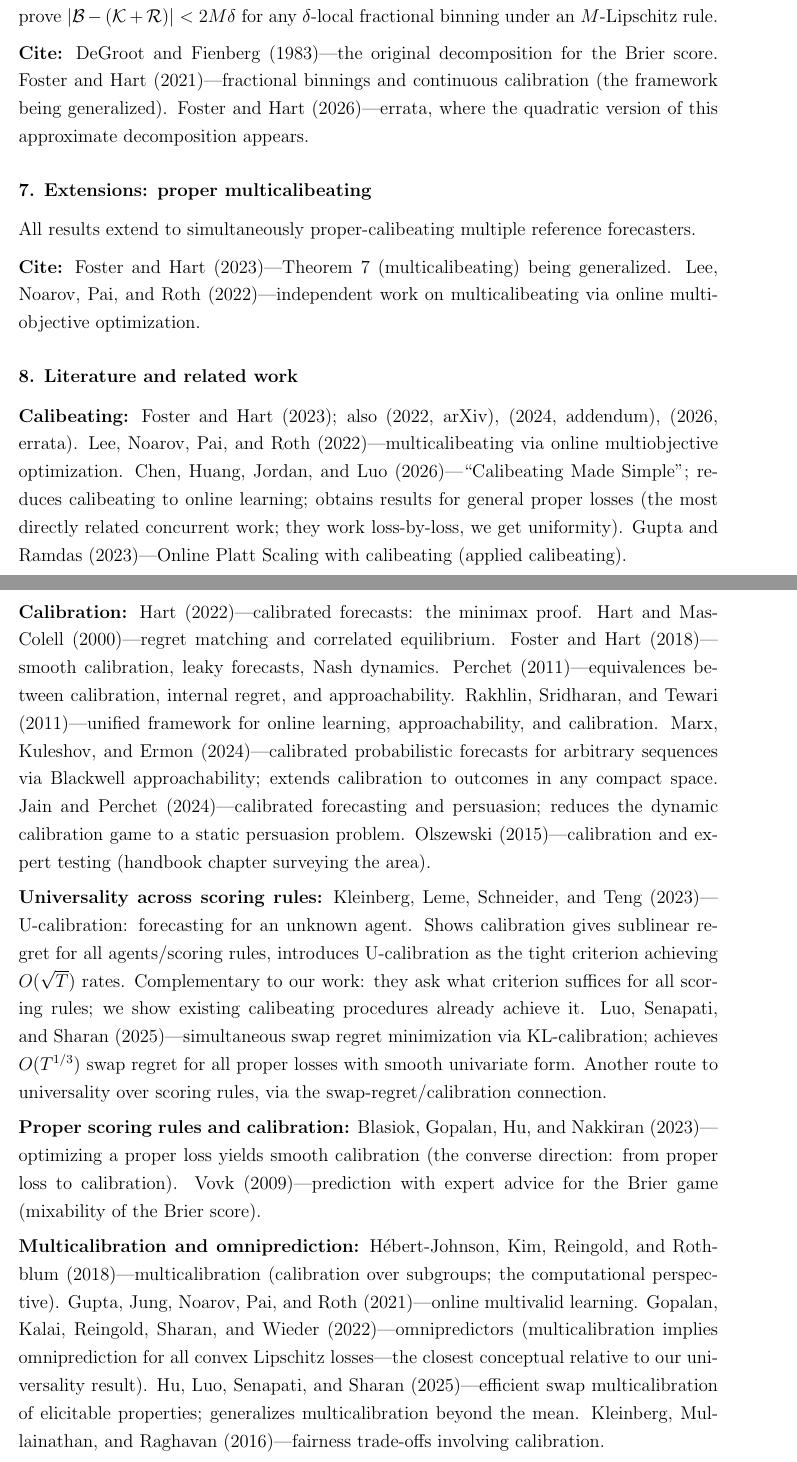
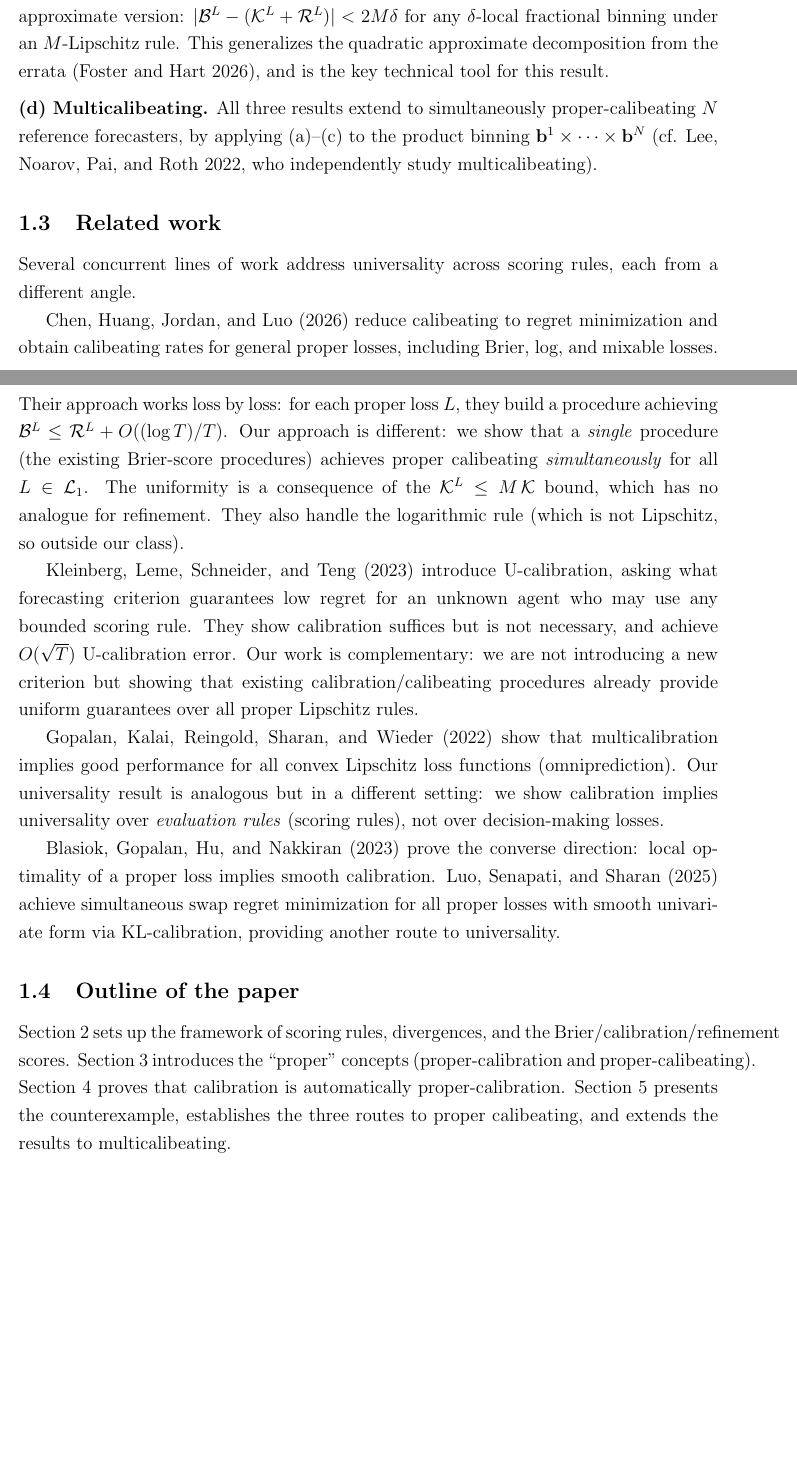
Before and after one commit to deanpfoster/research, a LaTeX paper (sergiu/calib-proper.tex): two parts of pages 4 and 5 of 32, joined at a grey line, cut at the place of the change, the shorter picture padded with empty space. Compiled offline with pdfLaTeX; a LaTeX package or settings file that is missing is left out.

Commit message:
Replace introduction outline with prose text
7-section introduction: setup and question, why nontrivial, main results
(calibration transfers / calibeating doesn't / three routes to proper
calibeating), related work, and paper outline. Merges best elements
from Claude/GPT/Gemini outlines into final prose.

Co-Authored-By: Claude Opus 4.6 <noreply@anthropic.com>

```diff
--- a/sergiu/calib-proper.tex
+++ b/sergiu/calib-proper.tex
@@ -122,9 +122,3 @@ http://www.ma.huji.ac.il/hart}}}
 
 \section{Introduction\label{s:intro}}
 
-%%% INTRODUCTION OUTLINE (by claude) %%%
-%%% Each section lists the citations it should contain. %%%
-
-\subsection{Outline}
-
-\subsubsection*{1. Proper scoring rules and the dominance of the quadratic
@@ -255,86 +241,0 @@ The classic $\mathcal{B}=\mathcal{K}+\mathcal{R}$ holds exactly when the
-binning refines the forecast-binning. We prove $|\mathcal{B}-(\mathcal{K}+%
-\mathcal{R})|<2M\delta$ for any $\delta$-local fractional binning under an
-$M$-Lipschitz rule.
-
-\medskip\noindent\textbf{Cite:}
-DeGroot and Fienberg (1983)---the original decomposition for the Brier
-score.
-Foster and Hart (2021)---fractional binnings and continuous calibration
-(the framework being generalized).
-Foster and Hart (2026)---errata, where the quadratic version of this
-approximate decomposition appears.
-
-\subsubsection*{7. Extensions: proper multicalibeating}
-
-All results extend to simultaneously proper-calibeating multiple reference
-forecasters.
-
-\medskip\noindent\textbf{Cite:}
-Foster and Hart (2023)---Theorem~7 (multicalibeating) being generalized.
-Lee, Noarov, Pai, and Roth (2022)---independent work on multicalibeating
-via online multiobjective optimization.
-
-\subsubsection*{8. Literature and related work}
-
-\noindent\textbf{Calibeating:}
-Foster and Hart (2023); also (2022, arXiv), (2024, addendum), (2026,
-errata).
-Lee, Noarov, Pai, and Roth (2022)---multicalibeating via online
-multiobjective optimization.
-Chen, Huang, Jordan, and Luo (2026)---\textquotedblleft Calibeating Made
-Simple\textquotedblright ; reduces calibeating to online learning; obtains
-results for general proper losses (the most directly related concurrent
-work; they work loss-by-loss, we get uniformity).
-Gupta and Ramdas (2023)---Online Platt Scaling with calibeating (applied
-calibeating).
-
-\medskip\noindent\textbf{Calibration:}
-Hart (2022)---calibrated forecasts: the minimax proof.
-Hart and Mas-Colell (2000)---regret matching and correlated equilibrium.
-Foster and Hart (2018)---smooth calibration, leaky forecasts, Nash
-dynamics.
-Perchet (2011)---equivalences between calibration, internal regret, and
-approachability.
-Rakhlin, Sridharan, and Tewari (2011)---unified framework for online
-learning, approachability, and calibration.
-Marx, Kuleshov, and Ermon (2024)---calibrated probabilistic forecasts for
-arbitrary sequences via Blackwell approachability; extends calibration to
-outcomes in any compact space.
-Jain and Perchet (2024)---calibrated forecasting and persuasion; reduces
-the dynamic calibration game to a static persuasion problem.
-Olszewski (2015)---calibration and expert testing (handbook chapter
-surveying the area).
-
-\medskip\noindent\textbf{Universality across scoring rules:}
-Kleinberg, Leme, Schneider, and Teng (2023)---U-calibration: forecasting
-for an unknown agent. Shows calibration gives sublinear regret for all
-agents/scoring rules, introduces U-calibration as the tight criterion
-achieving $O(\sqrt{T})$ rates. Complementary to our work: they ask what
-criterion suffices for all scoring rules; we show existing calibeating
-procedures already achieve it.
-Luo, Senapati, and Sharan (2025)---simultaneous swap regret minimization
-via KL-calibration; achieves $O(T^{1/3})$ swap regret for all proper
-losses with smooth univariate form. Another route to universality over
-scoring rules, via the swap-regret/calibration connection.
-
-\medskip\noindent\textbf{Proper scoring rules and calibration:}
-Blasiok, Gopalan, Hu, and Nakkiran (2023)---optimizing a proper loss
-yields smooth calibration (the converse direction: from proper loss to
-calibration).
-Vovk (2009)---prediction with expert advice for the Brier game
-(mixability of the Brier score).
-
-\medskip\noindent\textbf{Multicalibration and omniprediction:}
-H\'{e}bert-Johnson, Kim, Reingold, and Rothblum (2018)---multicalibration
-(calibration over subgroups; the computational perspective).
-Gupta, Jung, Noarov, Pai, and Roth (2021)---online multivalid learning.
-Gopalan, Kalai, Reingold, Sharan, and Wieder (2022)---omnipredictors
-(multicalibration implies omniprediction for all convex Lipschitz
-losses---the closest conceptual relative to our universality result).
-Hu, Luo, Senapati, and Sharan (2025)---efficient swap multicalibration of
-elicitable properties; generalizes multicalibration beyond the mean.
-Kleinberg, Mullainathan, and Raghavan (2016)---fairness trade-offs
-involving calibration.
-
-\medskip\noindent\textbf{Calibration complexity:}
-Qiao and Valiant (2021)---super-$\sqrt{T}$ lower bounds on calibration
@@ -344,3 +243,62 @@ approachability.
+forecast-binning, the exact decomposition $\mathcal{B}^{L}=\mathcal{K}%
+^{L}+\mathcal{R}^{L}$ breaks down. We replace it with an approximate
+version: $|\mathcal{B}^{L}-(\mathcal{K}^{L}+\mathcal{R}^{L})|<2M\delta $
+for any $\delta $-local fractional binning under an $M$-Lipschitz rule.
+This generalizes the quadratic approximate decomposition from the errata
+(Foster and Hart 2026), and is the key technical tool for this result.
+
+\medskip \noindent \textbf{(d) Multicalibeating.} All three results extend
+to simultaneously proper-calibeating $N$ reference forecasters, by applying
+(a)--(c) to the product binning $\mathbf{b}^{1}\times \cdots \times
+\mathbf{b}^{N}$ (cf. Lee, Noarov, Pai, and Roth 2022, who independently
+study multicalibeating).
+
+\subsection{Related work}
+
+Several concurrent lines of work address universality across scoring rules,
+each from a different angle.
+
+Chen, Huang, Jordan, and Luo (2026) reduce calibeating to regret
+minimization and obtain calibeating rates for general proper losses,
+including Brier, log, and mixable losses. Their approach works loss by
+loss: for each proper loss $L$, they build a procedure achieving $\mathcal{B}%
+^{L}\leq \mathcal{R}^{L}+O((\log T)/T)$. Our approach is different: we
+show that a \emph{single} procedure (the existing Brier-score procedures)
+achieves proper calibeating \emph{simultaneously} for all $L\in \mathcal{L}%
+_{1}$. The uniformity is a consequence of the $\mathcal{K}^{L}\leq M\,%
+\mathcal{K}$ bound, which has no analogue for refinement. They also handle
+the logarithmic rule (which is not Lipschitz, so outside our class).
+
+Kleinberg, Leme, Schneider, and Teng (2023) introduce U-calibration, asking
+what forecasting criterion guarantees low regret for an unknown agent who
+may use any bounded scoring rule. They show calibration suffices but is not
+necessary, and achieve $O(\sqrt{T})$ U-calibration error. Our work is
+complementary: we are not introducing a new criterion but showing that
+existing calibration/calibeating procedures already provide uniform
+guarantees over all proper Lipschitz rules.
+
+Gopalan, Kalai, Reingold, Sharan, and Wieder (2022) show that
+multicalibration implies good performance for all convex Lipschitz loss
+functions (omniprediction). Our universality result is analogous but in a
+different setting: we show calibration implies universality over
+\emph{evaluation rules} (scoring rules), not over decision-making losses.
+
+Blasiok, Gopalan, Hu, and Nakkiran (2023) prove the converse direction:
+local optimality of a proper loss implies smooth calibration. Luo,
+Senapati, and Sharan (2025) achieve simultaneous swap regret minimization
+for all proper losses with smooth univariate form via KL-calibration,
+providing another route to universality.
+
+\subsection{Outline of the paper}
+
+Section \ref{s:setup} sets up the framework of scoring rules, divergences,
+and the Brier/calibration/refinement scores. Section \ref{s:proper}
+introduces the \textquotedblleft proper\textquotedblright\ concepts
+(proper-calibration and proper-calibeating). Section \ref{s:proper
+calibration} proves that calibration is automatically proper-calibration.
+Section \ref{s:proper calibeating} presents the counterexample, establishes
+the three routes to proper calibeating, and extends the results to
+multicalibeating.
 
 \section{The Setup\label{s:setup}}
 
```
Also changed, not shown: sergiu/calib-proper.tex (243 more changed lines).
